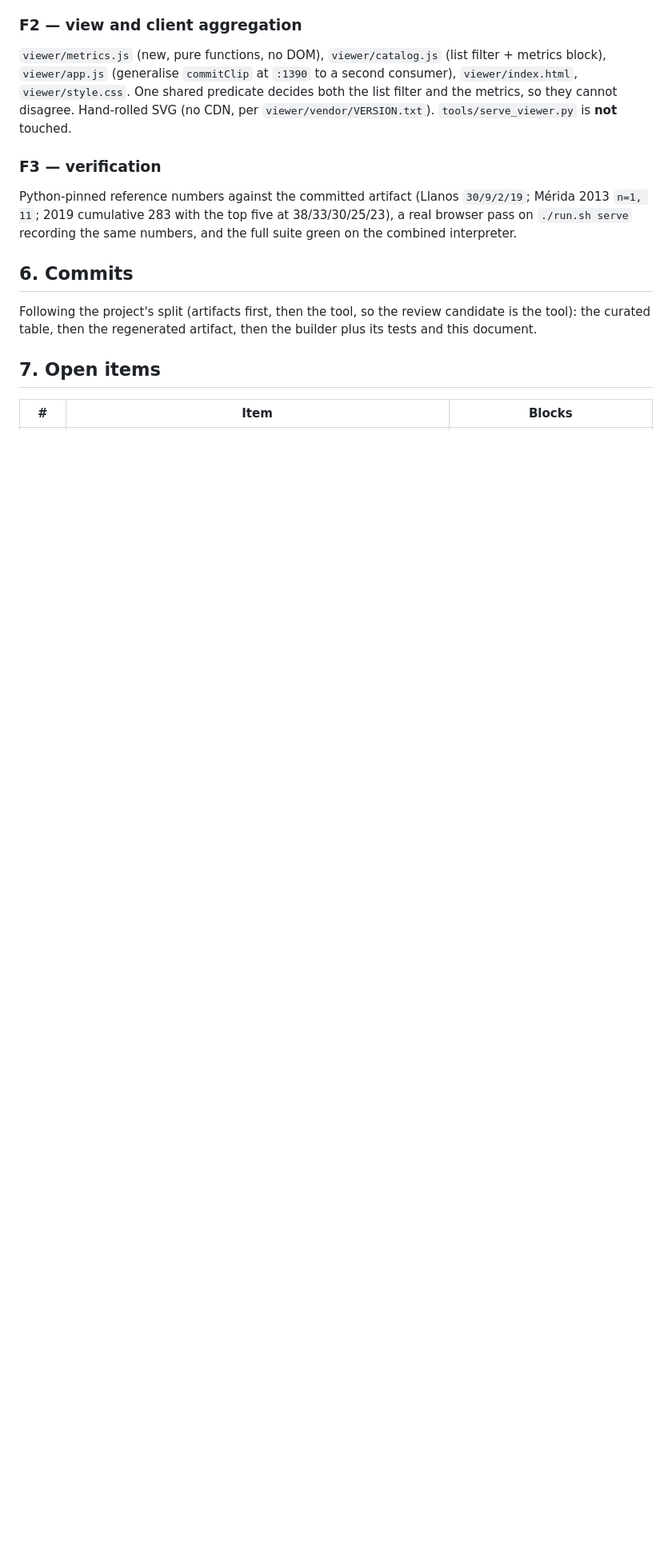
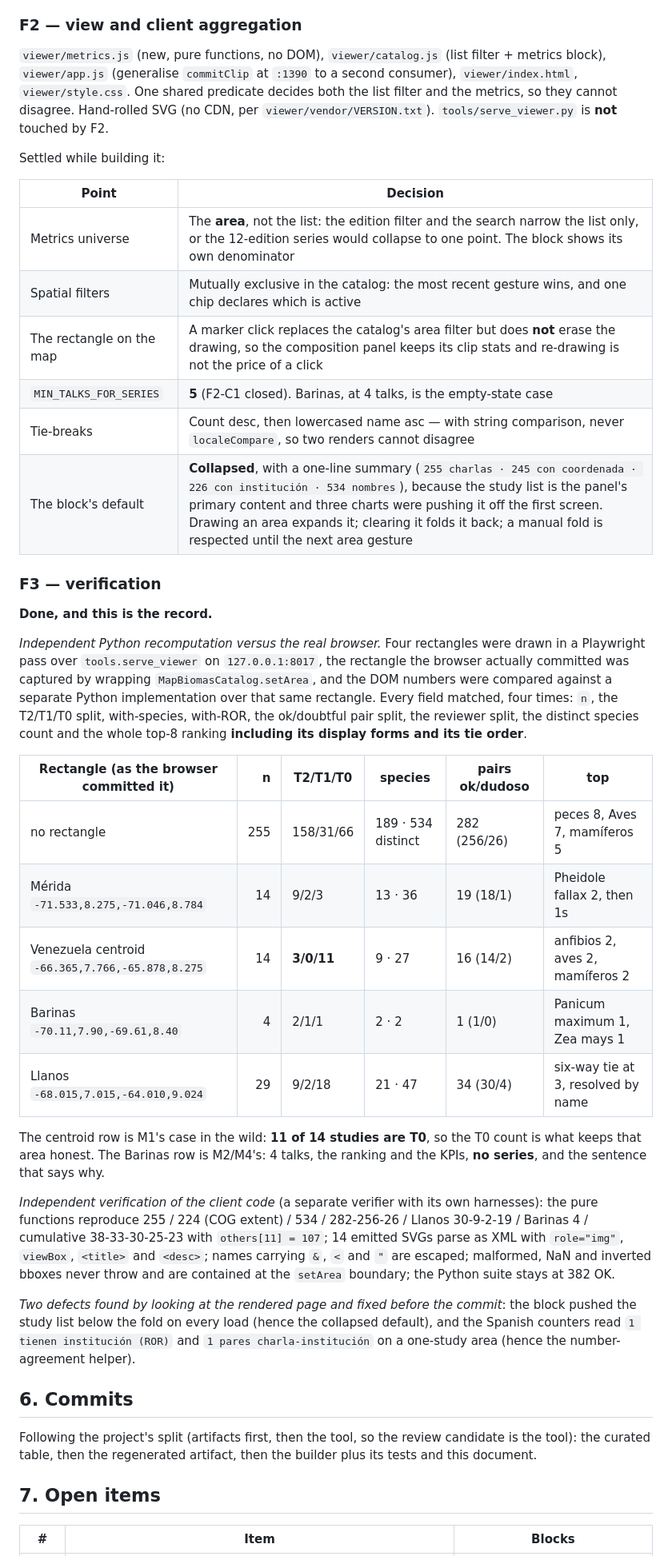
Before and after one commit to marioggil/mbiomas-ve, a Markdown page: odd/tasks/metricas-congresos-area.md, the part around one of its changes. Shown at 80% size. Drawn GitHub-style; blank space fills up the shorter version.

Commit message:
docs(odd): record the F2 browser pass
Four rectangles drawn in a real browser, each one compared field by field
against an independent Python recomputation over the rectangle the browser
actually committed: n, the granularity split, the coverage, the verified and
doubtful pair counts, the reviewer split, the distinct species count and the
full top-8 ranking with its display forms and tie order. They matched four
times.

The doc also records the two defects that only the rendered page showed: the
block displacing the study list, and the Spanish counters reading "1 tienen
institución" on a one-study area.

```diff
--- a/odd/tasks/metricas-congresos-area.md
+++ b/odd/tasks/metricas-congresos-area.md
@@ -125,13 +127,50 @@ declared instead of charted. Annex C1: this draft needs the owner's review.
 `viewer/metrics.js` (new, pure functions, no DOM), `viewer/catalog.js` (list filter + metrics block),
 `viewer/app.js` (generalise `commitClip` at `:1390` to a second consumer), `viewer/index.html`, `viewer/style.css`.
 One shared predicate decides both the list filter and the metrics, so they cannot disagree. Hand-rolled SVG (no CDN,
-per `viewer/vendor/VERSION.txt`). `tools/serve_viewer.py` is **not** touched.
+per `viewer/vendor/VERSION.txt`). `tools/serve_viewer.py` is **not** touched by F2.
+
+Settled while building it:
+
+| Point | Decision |
+|---|---|
+| Metrics universe | The **area**, not the list: the edition filter and the search narrow the list only, or the 12-edition series would collapse to one point. The block shows its own denominator |
+| Spatial filters | Mutually exclusive in the catalog: the most recent gesture wins, and one chip declares which is active |
+| The rectangle on the map | A marker click replaces the catalog's area filter but does **not** erase the drawing, so the composition panel keeps its clip stats and re-drawing is not the price of a click |
+| `MIN_TALKS_FOR_SERIES` | **5** (F2-C1 closed). Barinas, at 4 talks, is the empty-state case |
+| Tie-breaks | Count desc, then lowercased name asc — with string comparison, never `localeCompare`, so two renders cannot disagree |
+| The block's default | **Collapsed**, with a one-line summary (`255 charlas · 245 con coordenada · 226 con institución · 534 nombres`), because the study list is the panel's primary content and three charts were pushing it off the first screen. Drawing an area expands it; clearing it folds it back; a manual fold is respected until the next area gesture |
 
 ### F3 — verification
 
-Python-pinned reference numbers against the committed artifact (Llanos `30/9/2/19`; Mérida 2013 `n=1, 11`; 2019
-cumulative 283 with the top five at 38/33/30/25/23), a real browser pass on `./run.sh serve` recording the same
-numbers, and the full suite green on the combined interpreter.
+**Done, and this is the record.**
+
+*Independent Python recomputation versus the real browser.* Four rectangles were drawn in a Playwright pass over
+`tools.serve_viewer` on `127.0.0.1:8017`, the rectangle the browser actually committed was captured by wrapping
+`MapBiomasCatalog.setArea`, and the DOM numbers were compared against a separate Python implementation over that same
+rectangle. Every field matched, four times: `n`, the T2/T1/T0 split, with-species, with-ROR, the ok/doubtful pair
+split, the reviewer split, the distinct species count and the whole top-8 ranking **including its display forms and
+its tie order**.
+
+| Rectangle (as the browser committed it) | n | T2/T1/T0 | species | pairs ok/dudoso | top |
+|---|---:|---|---|---|---|
+| no rectangle | 255 | 158/31/66 | 189 · 534 distinct | 282 (256/26) | peces 8, Aves 7, mamíferos 5 |
+| Mérida `-71.533,8.275,-71.046,8.784` | 14 | 9/2/3 | 13 · 36 | 19 (18/1) | Pheidole fallax 2, then 1s |
+| Venezuela centroid `-66.365,7.766,-65.878,8.275` | 14 | **3/0/11** | 9 · 27 | 16 (14/2) | anfibios 2, aves 2, mamíferos 2 |
+| Barinas `-70.11,7.90,-69.61,8.40` | 4 | 2/1/1 | 2 · 2 | 1 (1/0) | Panicum maximum 1, Zea mays 1 |
+| Llanos `-68.015,7.015,-64.010,9.024` | 29 | 9/2/18 | 21 · 47 | 34 (30/4) | six-way tie at 3, resolved by name |
+
+The centroid row is M1's case in the wild: **11 of 14 studies are T0**, so the T0 count is what keeps that area
+honest. The Barinas row is M2/M4's: 4 talks, the ranking and the KPIs, **no series**, and the sentence that says why.
+
+*Independent verification of the client code* (a separate verifier with its own harnesses): the pure functions
+reproduce 255 / 224 (COG extent) / 534 / 282-256-26 / Llanos 30-9-2-19 / Barinas 4 / cumulative 38-33-30-25-23 with
+`others[11] = 107`; 14 emitted SVGs parse as XML with `role="img"`, `viewBox`, `<title>` and `<desc>`; names carrying
+`&`, `<` and `"` are escaped; malformed, NaN and inverted bboxes never throw and are contained at the `setArea`
+boundary; the Python suite stays at 382 OK.
+
+*Two defects found by looking at the rendered page and fixed before the commit*: the block pushed the study list below
+the fold on every load (hence the collapsed default), and the Spanish counters read `1 tienen institución (ROR)` and
+`1 pares charla-institución` on a one-study area (hence the number-agreement helper).
 
 ## 6. Commits
 
```
Also changed, not shown: other parts of odd/tasks/metricas-congresos-area.md (+5 -3 lines).
